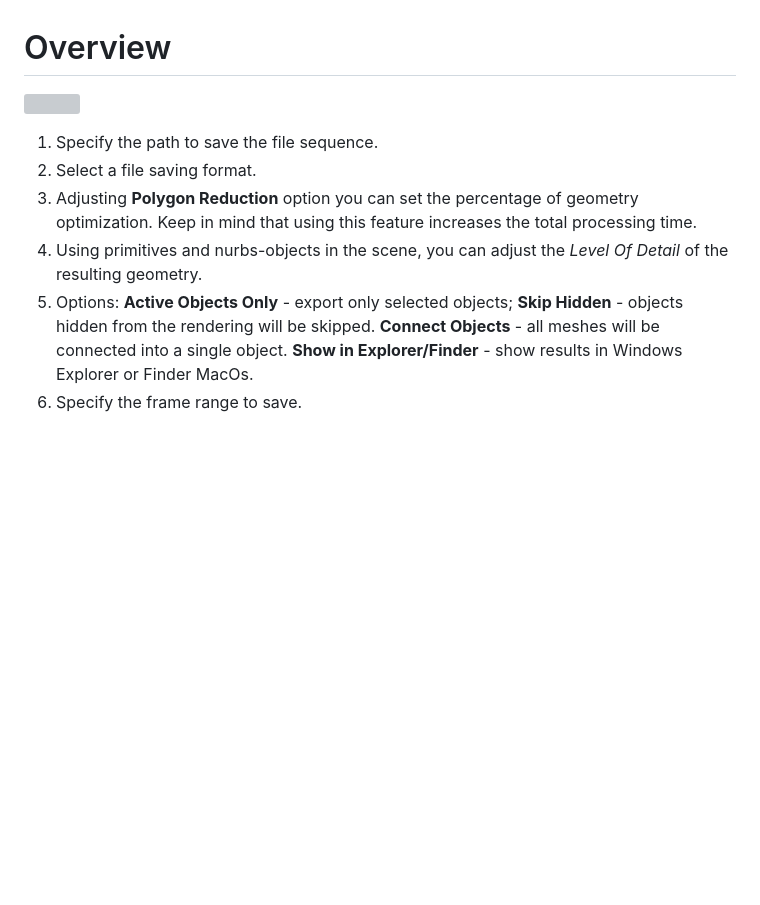
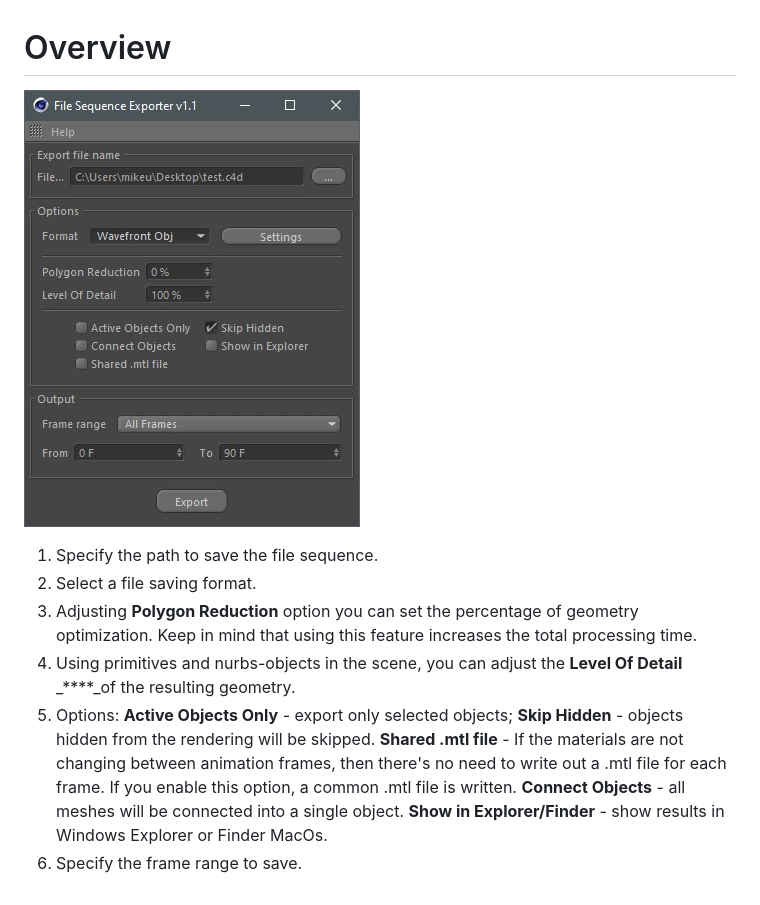
Before and after one commit to MikeUdin/mikeudintools_help, a Markdown page: file-sequence-exporter/overview.md, the part around the change. Rendered like a GitHub page; pictures changed too: .gitbook/assets/mikeudin-file-sequence-exporter.jpg (added); blank space fills up the shorter version; grey boxes are pictures that could not be loaded.

Commit message:
GitBook: [101] one page and one asset modified

```diff
--- a/file-sequence-exporter/overview.md
+++ b/file-sequence-exporter/overview.md
@@ -1,10 +1,10 @@
 # Overview
 
-![](../.gitbook/assets/image%20%283%29.png)
+![](../.gitbook/assets/mikeudin-file-sequence-exporter.jpg)
 
 1. Specify the path to save the file sequence.
 2. Select a file saving format.
 3. Adjusting **Polygon Reduction** option you can set the percentage of geometry optimization. Keep in mind that using this feature increases the total processing time.
-4. Using primitives and nurbs-objects in the scene, you can adjust the _Level Of Detail_ of the resulting geometry.
-5. Options: **Active Objects Only** - export only selected objects; **Skip Hidden** - objects hidden from the rendering will be skipped. **Connect Objects** - all meshes will be connected into a single object. **Show in Explorer/Finder** - show results in Windows Explorer or Finder MacOs.
+4. Using primitives and nurbs-objects in the scene, you can adjust the **Level Of Detail** _****_of the resulting geometry.
+5. Options: **Active Objects Only** - export only selected objects; **Skip Hidden** - objects hidden from the rendering will be skipped. **Shared .mtl file** - If the materials are not changing between animation frames, then there's no need to write out a .mtl file for each frame. If you enable this option, a common .mtl file is written. **Connect Objects** - all meshes will be connected into a single object. **Show in Explorer/Finder** - show results in Windows Explorer or Finder MacOs.
 6. Specify the frame range to save.
```
